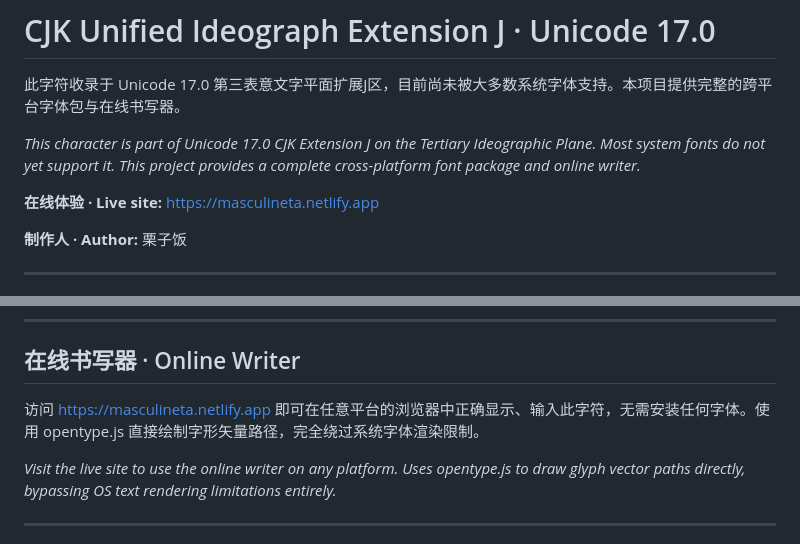
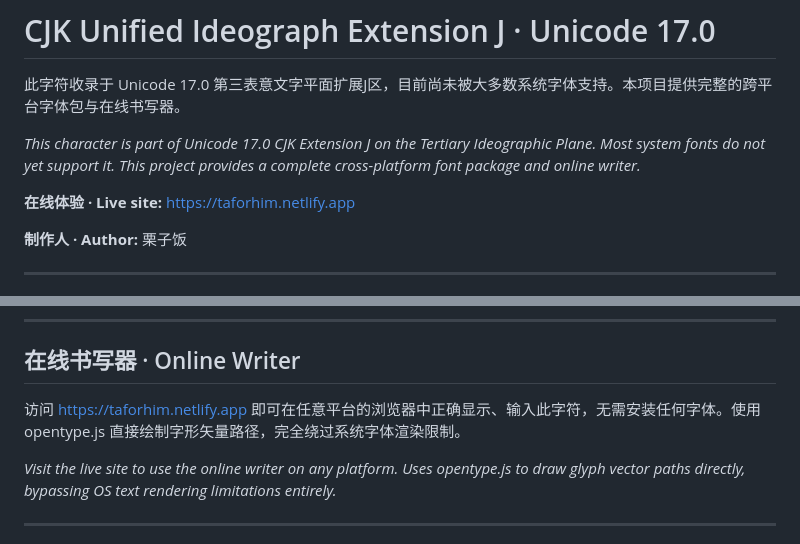
Before and after one commit to futurefoterre/font-for-u32c3c, a Markdown page: README.md, 2 parts joined by grey strips. GitHub-like rendering.

```diff
--- a/README.md
+++ b/README.md
@@ -5,7 +5,7 @@
 
 *This character is part of Unicode 17.0 CJK Extension J on the Tertiary Ideographic Plane. Most system fonts do not yet support it. This project provides a complete cross-platform font package and online writer.*
 
-**在线体验 · Live site:** https://masculineta.netlify.app
+**在线体验 · Live site:** https://taforhim.netlify.app
 
 **制作人 · Author:** 栗子饭
 
@@ -109,7 +109,7 @@ Windows 字体回退机制与 macOS 不同，安装字体后不会自动在所
 
 ## 在线书写器 · Online Writer
 
-访问 https://masculineta.netlify.app 即可在任意平台的浏览器中正确显示、输入此字符，无需安装任何字体。使用 opentype.js 直接绘制字形矢量路径，完全绕过系统字体渲染限制。
+访问 https://taforhim.netlify.app 即可在任意平台的浏览器中正确显示、输入此字符，无需安装任何字体。使用 opentype.js 直接绘制字形矢量路径，完全绕过系统字体渲染限制。
 
 *Visit the live site to use the online writer on any platform. Uses opentype.js to draw glyph vector paths directly, bypassing OS text rendering limitations entirely.*
 
```
